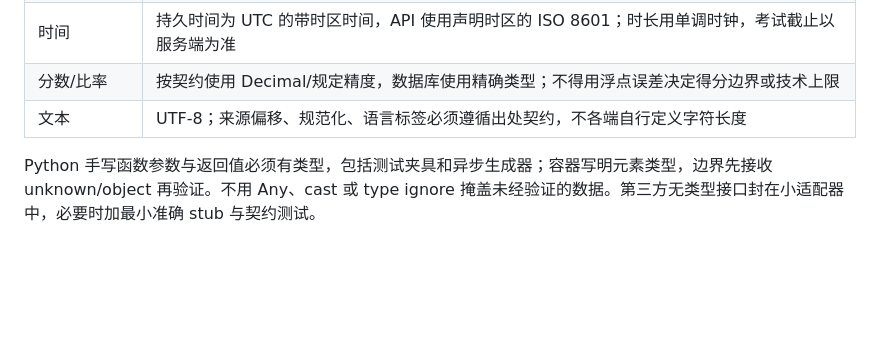
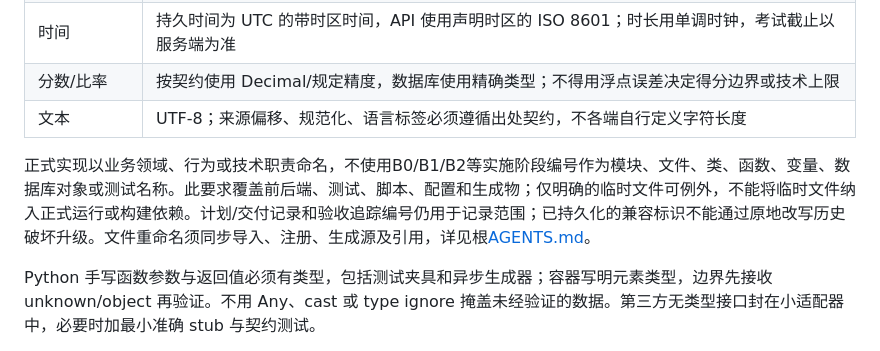
Before and after one commit to cagayakeKON/haruka_dic, a Markdown page: docs/engineering/coding.md, the part around the change. Rendered like a GitHub page; blank space fills up the shorter version.

```diff
--- a/docs/engineering/coding.md
+++ b/docs/engineering/coding.md
@@ -42,6 +42,8 @@ Python 新功能按 [后端开发手册](backend.md) 执行，返回模型/异
 | 时间 | 持久时间为 UTC 的带时区时间，API 使用声明时区的 ISO 8601；时长用单调时钟，考试截止以服务端为准 |
 | 分数/比率 | 按契约使用 Decimal/规定精度，数据库使用精确类型；不得用浮点误差决定得分边界或技术上限 |
 | 文本 | UTF-8；来源偏移、规范化、语言标签必须遵循出处契约，不各端自行定义字符长度 |
+
+正式实现以业务领域、行为或技术职责命名，不使用B0/B1/B2等实施阶段编号作为模块、文件、类、函数、变量、数据库对象或测试名称。此要求覆盖前后端、测试、脚本、配置和生成物；仅明确的临时文件可例外，不能将临时文件纳入正式运行或构建依赖。计划/交付记录和验收追踪编号仍用于记录范围；已持久化的兼容标识不能通过原地改写历史破坏升级。文件重命名须同步导入、注册、生成源及引用，详见根[AGENTS.md](../../AGENTS.md)。
 
 Python 手写函数参数与返回值必须有类型，包括测试夹具和异步生成器；容器写明元素类型，边界先接收 unknown/object 再验证。不用 Any、cast 或 type ignore 掩盖未经验证的数据。第三方无类型接口封在小适配器中，必要时加最小准确 stub 与契约测试。
 
```
Also changed, not shown: AGENTS.md (+1 -0 lines).
